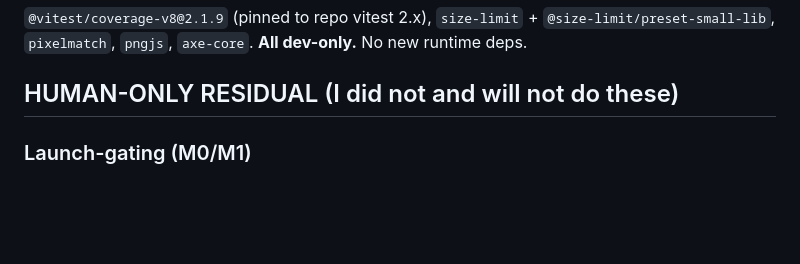
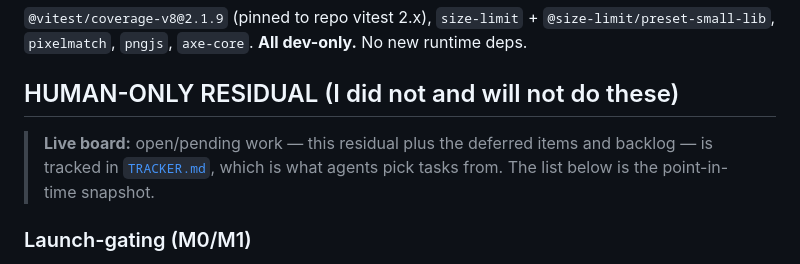
Before and after one commit to ahmazin/nodus, a Markdown page: docs/audits/PRR-REMEDIATION-REPORT.md, the part around the change. Rendered like a GitHub page; blank space fills up the shorter version.

```diff
--- a/docs/audits/PRR-REMEDIATION-REPORT.md
+++ b/docs/audits/PRR-REMEDIATION-REPORT.md
@@ -37,6 +37,8 @@
 
 ## HUMAN-ONLY RESIDUAL (I did not and will not do these)
 
+> **Live board:** open/pending work — this residual plus the deferred items and backlog — is tracked in [`TRACKER.md`](../../TRACKER.md), which is what agents pick tasks from. The list below is the point-in-time snapshot.
+
 ### Launch-gating (M0/M1)
 1. **Merge** `team/prr-remediation` → `mainline`. ✅ Pushed + opened as **[PR #2](https://github.com/ahmazin/nodus/pull/2)** (2026-09-30) — **review + merge** it (branch is `MERGEABLE`; the red CodeQL/guardrails checks are pre-existing on `mainline`, not from this branch, and don't block since branch protection isn't enabled yet).
 2. **Enable GitHub Pages** (Settings → Pages → Source = *GitHub Actions*); the committed `pages.yml` deploys under `/nodus/`. Then verify `https://ahmazin.github.io/nodus/` + `/nodus/docs/` + `/nodus/playground/` load and nav resolves.
```
Also changed, not shown: TRACKER.md (added, +100 -0 lines), docs/ROADMAP.md (+2 -2 lines).
